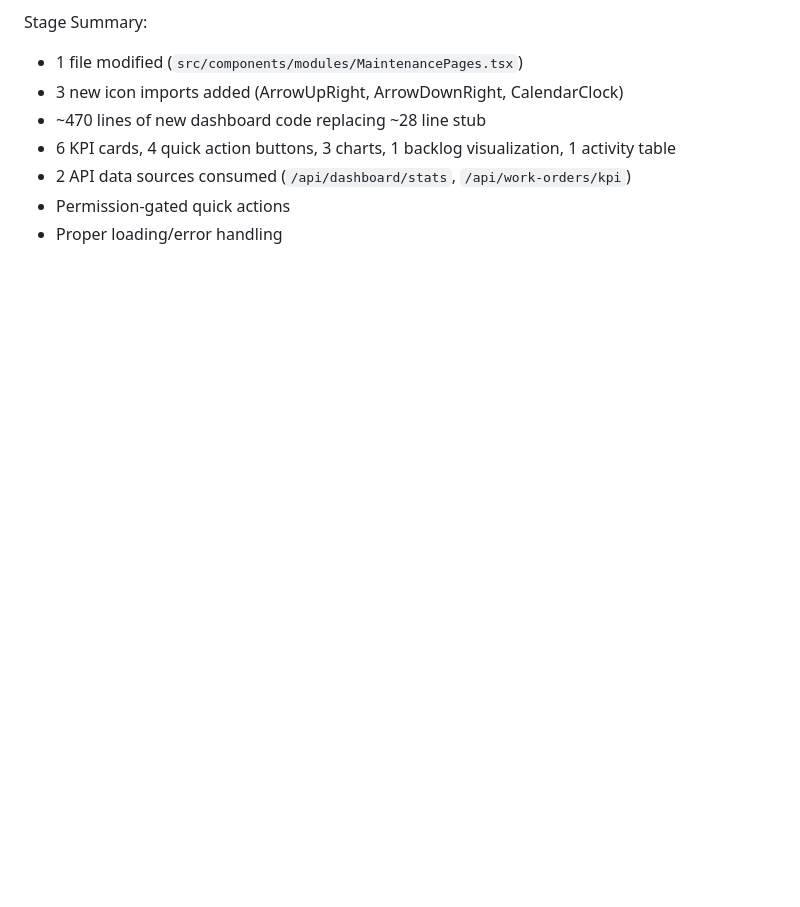
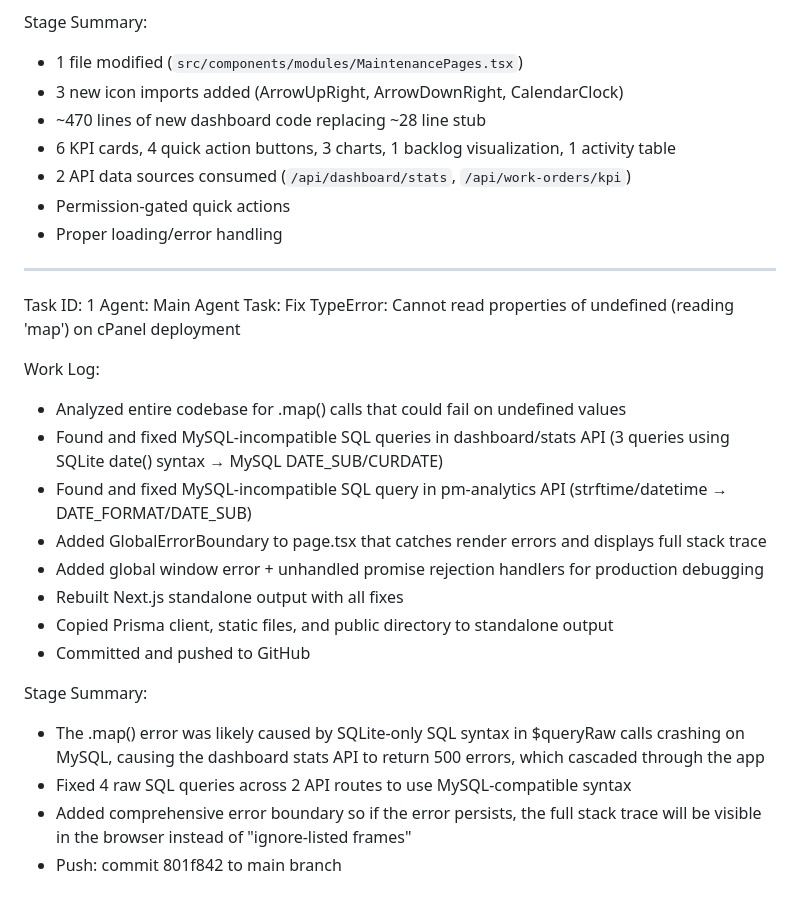
Before and after one commit to christianagbotah/eam-system, a Markdown page: worklog.md, the part around the change. GitHub-like rendering; blank space fills up the shorter version.

Commit message:
e209ae8e-46c2-466f-bb28-d7d4f6b59bb2

```diff
--- a/worklog.md
+++ b/worklog.md
@@ -1646,3 +1646,23 @@ Stage Summary:
 - 2 API data sources consumed (`/api/dashboard/stats`, `/api/work-orders/kpi`)
 - Permission-gated quick actions
 - Proper loading/error handling
+---
+Task ID: 1
+Agent: Main Agent
+Task: Fix TypeError: Cannot read properties of undefined (reading 'map') on cPanel deployment
+
+Work Log:
+- Analyzed entire codebase for .map() calls that could fail on undefined values
+- Found and fixed MySQL-incompatible SQL queries in dashboard/stats API (3 queries using SQLite date() syntax → MySQL DATE_SUB/CURDATE)
+- Found and fixed MySQL-incompatible SQL query in pm-analytics API (strftime/datetime → DATE_FORMAT/DATE_SUB)
+- Added GlobalErrorBoundary to page.tsx that catches render errors and displays full stack trace
+- Added global window error + unhandled promise rejection handlers for production debugging
+- Rebuilt Next.js standalone output with all fixes
+- Copied Prisma client, static files, and public directory to standalone output
+- Committed and pushed to GitHub
+
+Stage Summary:
+- The .map() error was likely caused by SQLite-only SQL syntax in $queryRaw calls crashing on MySQL, causing the dashboard stats API to return 500 errors, which cascaded through the app
+- Fixed 4 raw SQL queries across 2 API routes to use MySQL-compatible syntax
+- Added comprehensive error boundary so if the error persists, the full stack trace will be visible in the browser instead of "ignore-listed frames"
+- Push: commit 801f842 to main branch
```
